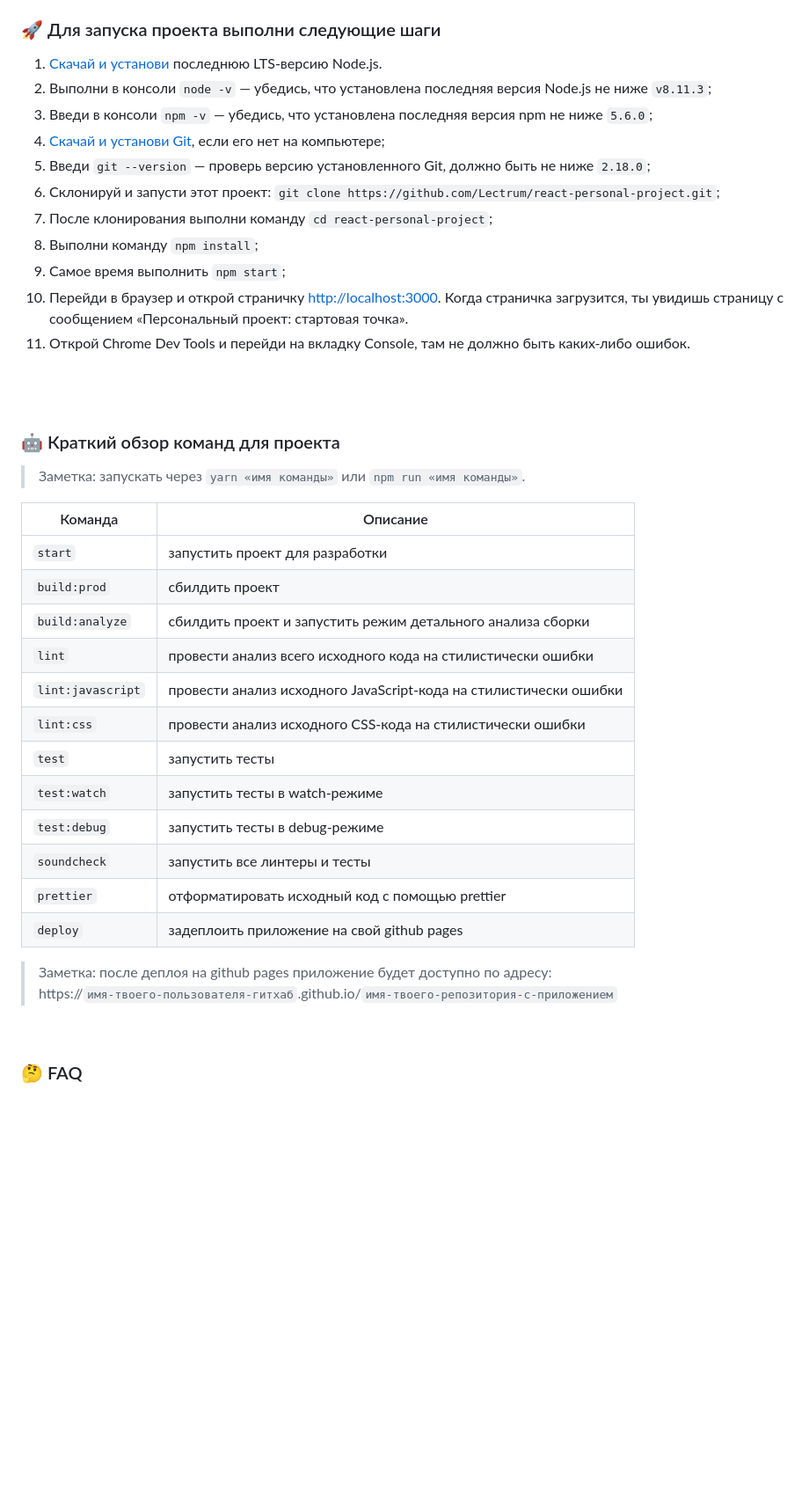
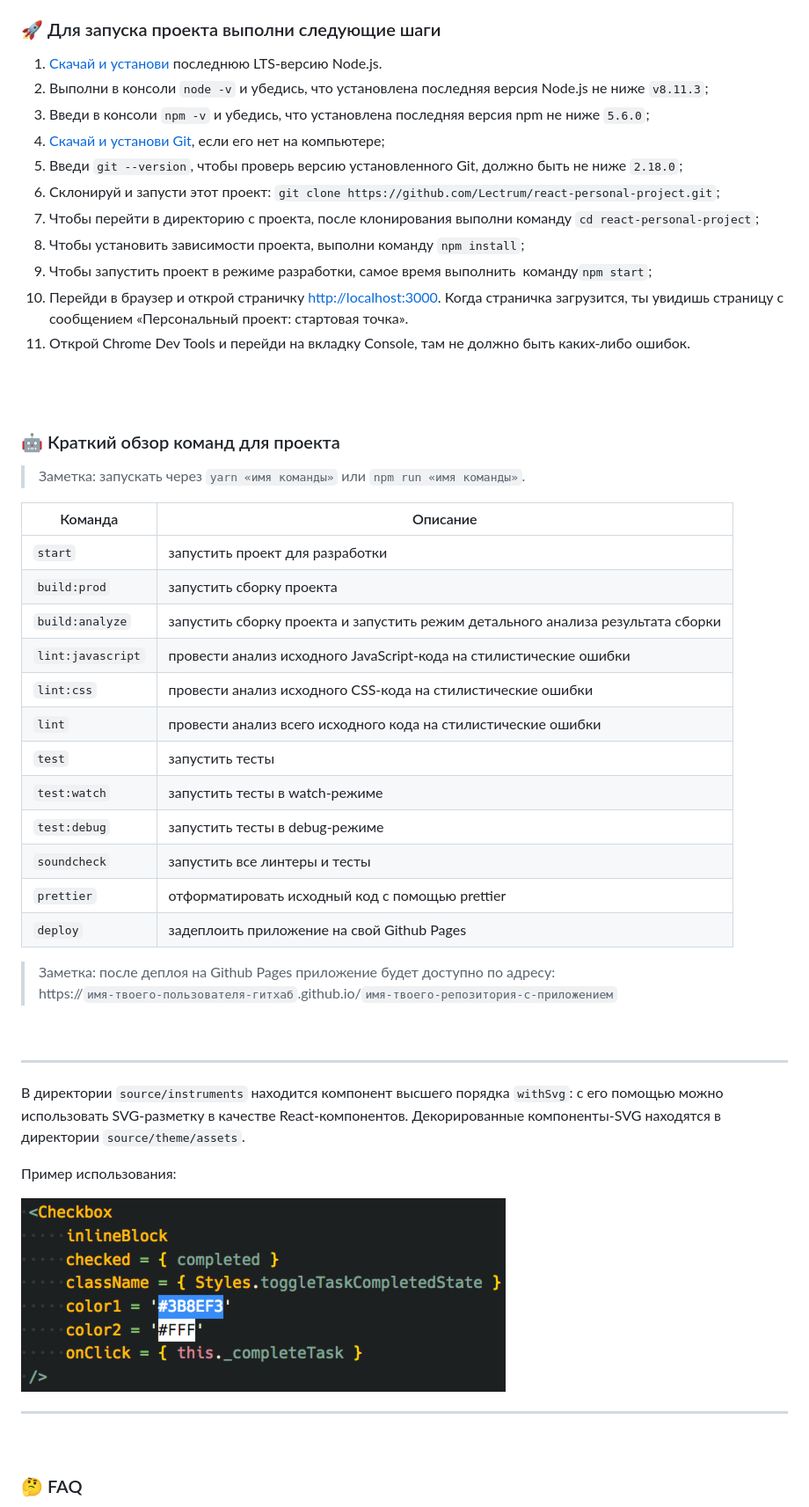
Before and after one commit to scann/react-personal-project, a Markdown page: README.md, the part around the change. Shown: that part at 88% size. GitHub-like rendering; pictures changed too: static/assets/withSvg-example.png (added); blank space fills up the shorter version.

Commit message:
chore(docs): update README.mdga

```diff
--- a/README.md
+++ b/README.md
@@ -58,14 +58,14 @@
 ### 🚀 Для запуска проекта выполни следующие шаги
 
 1. [Скачай и установи](https://nodejs.org/en/) последнюю LTS-версию Node.js.
-2. Выполни в консоли `node -v` — убедись, что установлена последняя версия Node.js не ниже `v8.11.3`;
-3. Введи в консоли `npm -v` — убедись, что установлена последняя версия npm не ниже `5.6.0`;
+2. Выполни в консоли `node -v` и убедись, что установлена последняя версия Node.js не ниже `v8.11.3`;
+3. Введи в консоли `npm -v` и убедись, что установлена последняя версия npm не ниже `5.6.0`;
 4. [Скачай и установи Git](https://git-scm.com/downloads), если его нет на компьютере;
-5. Введи `git --version` — проверь версию установленного Git, должно быть не ниже `2.18.0`;
+5. Введи `git --version`, чтобы проверь версию установленного Git, должно быть не ниже `2.18.0`;
 6. Склонируй и запусти этот проект: `git clone https://github.com/Lectrum/react-personal-project.git`;
-7. После клонирования выполни команду `cd react-personal-project`;
-8. Выполни команду `npm install`;
-9. Самое время выполнить `npm start`;
+7. Чтобы перейти в директорию с проекта, после клонирования выполни команду `cd react-personal-project`;
+8. Чтобы установить зависимости проекта, выполни команду `npm install`;
+9. Чтобы запустить проект в режиме разработки, самое время выполнить  команду`npm start`;
 10. Перейди в браузер и открой страничку [http://localhost:3000](http://localhost:3000/). Когда страничка загрузится, ты увидишь страницу с сообщением «Персональный проект: стартовая точка».
 11. Открой Chrome Dev Tools и перейди на вкладку Console, там не должно быть каких-либо ошибок.
 
@@ -76,23 +76,35 @@
 
 > Заметка: запускать через `yarn «имя команды»` или `npm run «имя команды»`.
 
-| Команда           | Описание                                                          |
-| ----------------- | ----------------------------------------------------------------- |
-| `start`           | запустить проект для разработки                                   |
-| `build:prod`      | сбилдить проект                                                   |
-| `build:analyze`   | сбилдить проект и запустить режим детального анализа сборки       |
-| `lint`            | провести анализ всего исходного кода на стилистически ошибки      |
-| `lint:javascript` | провести анализ исходного JavaScript-кода на стилистически ошибки |
-| `lint:css`        | провести анализ исходного CSS-кода на стилистически ошибки        |
-| `test`            | запустить тесты                                                   |
-| `test:watch`      | запустить тесты в watch-режиме                                    |
-| `test:debug`      | запустить тесты в debug-режиме                                    |
-| `soundcheck`      | запустить все линтеры и тесты                                     |
-| `prettier`        | отформатировать исходный код с помощью prettier                   |
-| `deploy`          | задеплоить приложение на свой github pages                        |
+| Команда           | Описание                                                                        |
+| ----------------- | ------------------------------------------------------------------------------- |
+| `start`           | запустить проект для разработки                                                 |
+| `build:prod`      | запустить сборку проекта                                                        |
+| `build:analyze`   | запустить сборку проекта и запустить режим детального анализа результата сборки |
+| `lint:javascript` | провести анализ исходного JavaScript-кода на стилистические ошибки              |
+| `lint:css`        | провести анализ исходного CSS-кода на стилистические ошибки                     |
+| `lint`            | провести анализ всего исходного кода на стилистические ошибки                   |
+| `test`            | запустить тесты                                                                 |
+| `test:watch`      | запустить тесты в watch-режиме                                                  |
+| `test:debug`      | запустить тесты в debug-режиме                                                  |
+| `soundcheck`      | запустить все линтеры и тесты                                                   |
+| `prettier`        | отформатировать исходный код с помощью prettier                                 |
+| `deploy`          | задеплоить приложение на свой Github Pages                                      |
 
-> Заметка: после деплоя на github pages приложение будет доступно по адресу:\
+> Заметка: после деплоя на Github Pages приложение будет доступно по адресу:\
 > https://`имя-твоего-пользователя-гитхаб`.github.io/`имя-твоего-репозитория-с-приложением`
+
+<br>
+
+---
+
+В директории `source/instruments` находится компонент высшего порядка `withSvg`: с его помощью можно использовать SVG-разметку в качестве React-компонентов. Декорированные компоненты-SVG находятся в директории `source/theme/assets`.
+
+Пример использования:
+
+![withSvg-example](./static/assets/withSvg-example.png)
+
+---
 
 <br>
 
```
Also changed, not shown: assets/svg-example.png (deleted), 2 other files.
